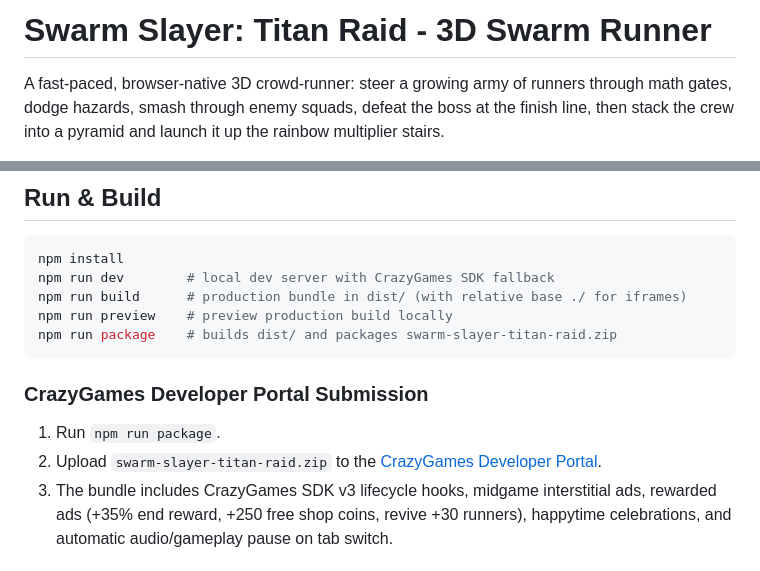
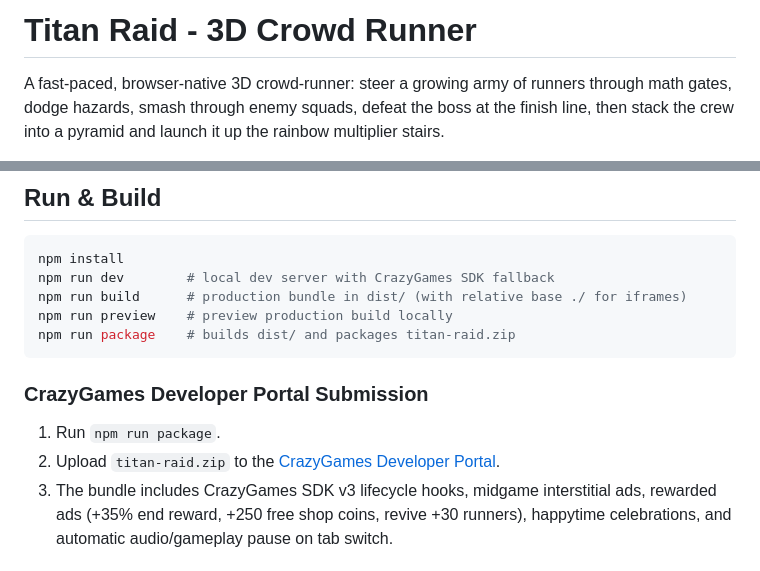
Before and after one commit to n0tdivyansh/TitanRaid, a Markdown page: README.md, 2 parts joined by grey strips. GitHub-like rendering.

Commit message:
docs: update title to Titan Raid in README

````diff
--- a/README.md
+++ b/README.md
@@ -1,4 +1,4 @@
-# Swarm Slayer: Titan Raid - 3D Swarm Runner
+# Titan Raid - 3D Crowd Runner
 
 A fast-paced, browser-native 3D crowd-runner: steer a growing army of runners through math gates, dodge hazards, smash through enemy squads, defeat the boss at the finish line, then stack the crew into a pyramid and launch it up the rainbow multiplier stairs.
 
@@ -11,12 +11,12 @@ npm install
 npm run dev        # local dev server with CrazyGames SDK fallback
 npm run build      # production bundle in dist/ (with relative base ./ for iframes)
 npm run preview    # preview production build locally
-npm run package    # builds dist/ and packages swarm-slayer-titan-raid.zip
+npm run package    # builds dist/ and packages titan-raid.zip
 ```
 
 ### CrazyGames Developer Portal Submission
 1. Run `npm run package`.
-2. Upload `swarm-slayer-titan-raid.zip` to the [CrazyGames Developer Portal](https://developer.crazygames.com/).
+2. Upload `titan-raid.zip` to the [CrazyGames Developer Portal](https://developer.crazygames.com/).
 3. The bundle includes CrazyGames SDK v3 lifecycle hooks, midgame interstitial ads, rewarded ads (+35% end reward, +250 free shop coins, revive +30 runners), happytime celebrations, and automatic audio/gameplay pause on tab switch.
 
 ## Controls
````
